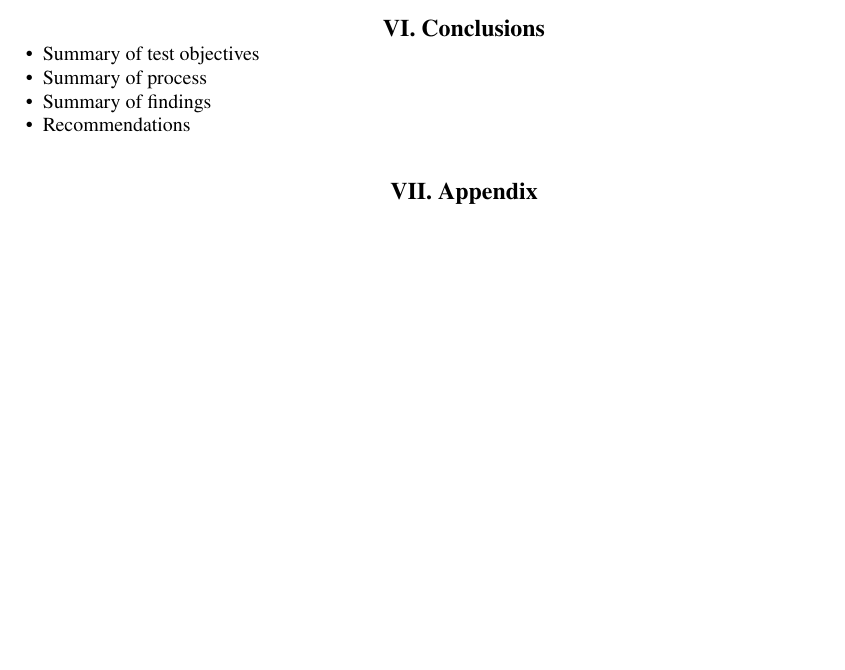
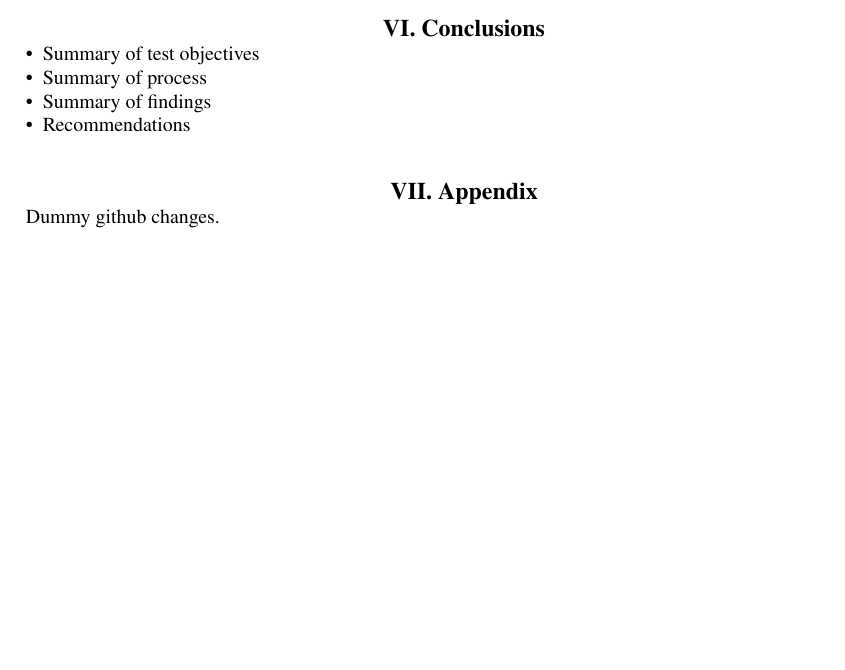
Before and after one commit to shawn1231/flight_test_4, a LaTeX paper (FlightTest04.tex): part of page 4 of 4, cut so that both start at the same text, the shorter picture padded with empty space. Compiled offline with pdfLaTeX.

Commit message:
dummychanges

```diff
--- a/FlightTest04.tex
+++ b/FlightTest04.tex
@@ -193,4 +193,6 @@ Cody's role on \emph{Team Ramrod} is fashion consultant. Always dressed for the
 
 \section{Appendix}
 
+Dummy github changes.
+
 \end{document}
```
Also changed, not shown: FlightTest04.pdf.
